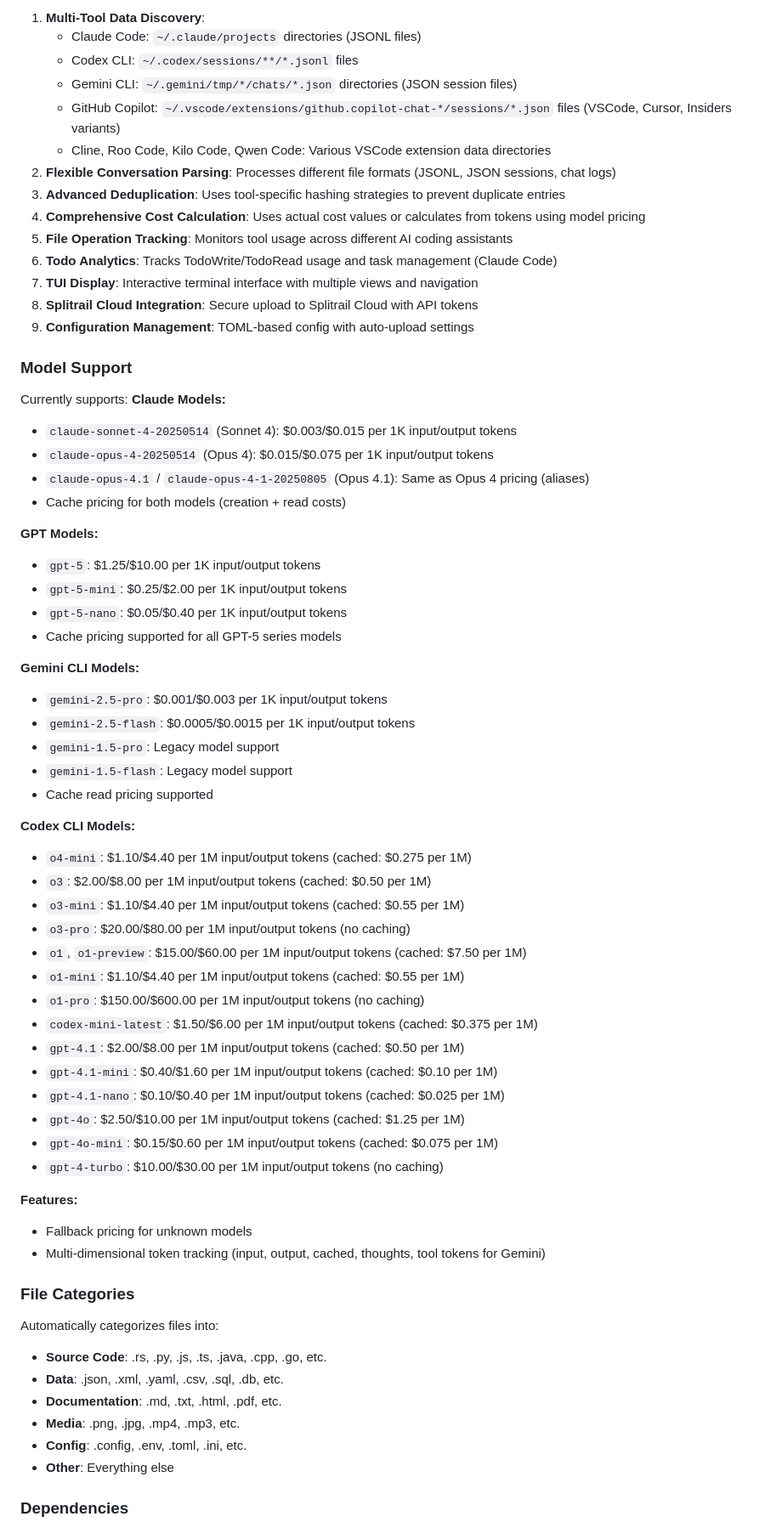
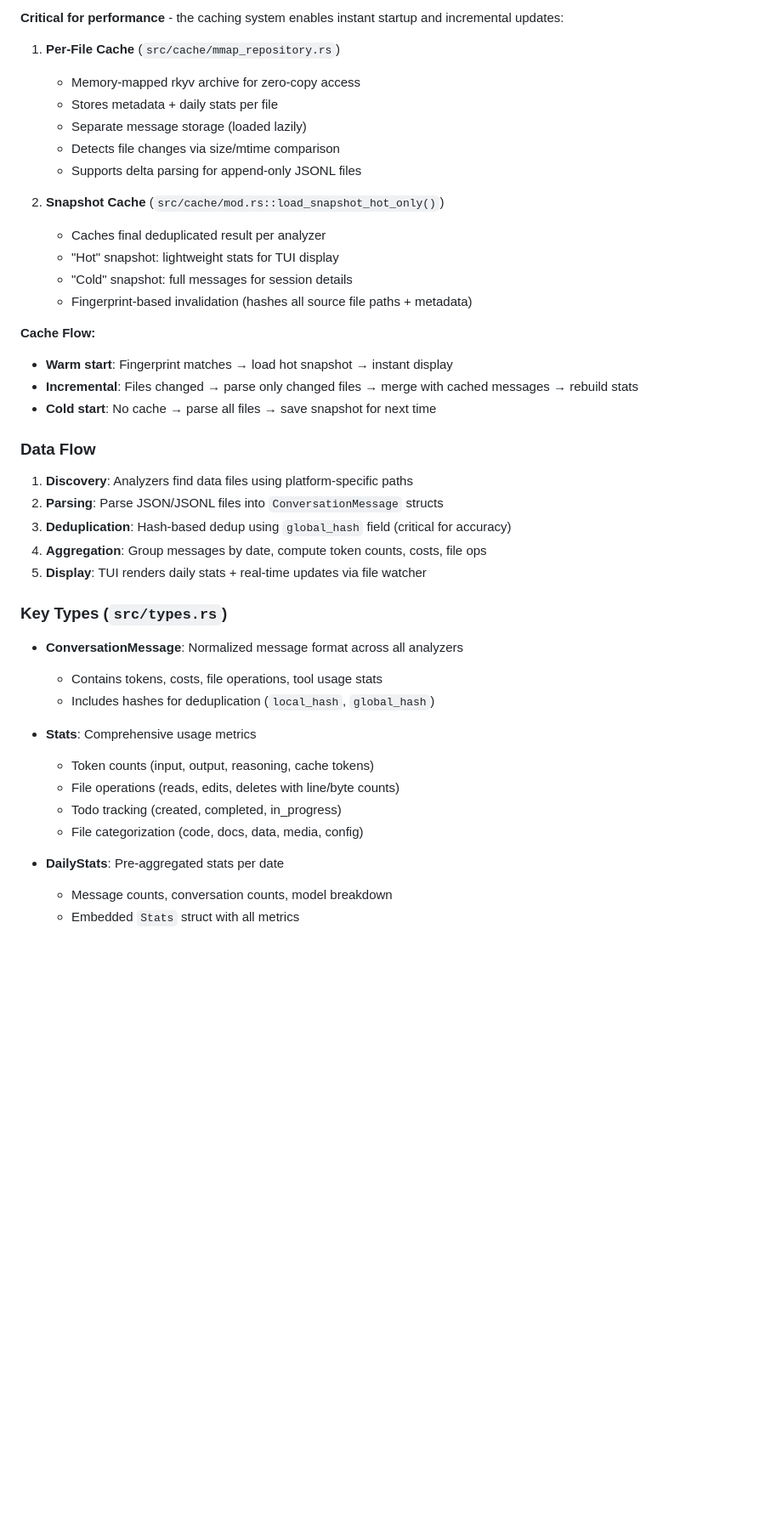
Before and after one commit to Piebald-AI/splitrail, a Markdown page: CLAUDE.md, the part around the change printed below. Shown: that part at 85% size. Drawn GitHub-style; blank space fills up the shorter version.

Commit message:
docs: refresh stale CLAUDE.md (#61)

```diff
--- a/CLAUDE.md
+++ b/CLAUDE.md
@@ -62,70 +69,45 @@ Splitrail is a comprehensive agentic AI coding tool usage analyzer written in Ru
 
-1. **Multi-Tool Data Discovery**:
-   - Claude Code: `~/.claude/projects` directories (JSONL files)
-   - Codex CLI: `~/.codex/sessions/**/*.jsonl` files
-   - Gemini CLI: `~/.gemini/tmp/*/chats/*.json` directories (JSON session files)
-   - GitHub Copilot: `~/.vscode/extensions/github.copilot-chat-*/sessions/*.json` files (VSCode, Cursor, Insiders variants)
-   - Cline, Roo Code, Kilo Code, Qwen Code: Various VSCode extension data directories
-2. **Flexible Conversation Parsing**: Processes different file formats (JSONL, JSON sessions, chat logs)
-3. **Advanced Deduplication**: Uses tool-specific hashing strategies to prevent duplicate entries
-4. **Comprehensive Cost Calculation**: Uses actual cost values or calculates from tokens using model pricing
-5. **File Operation Tracking**: Monitors tool usage across different AI coding assistants
-6. **Todo Analytics**: Tracks TodoWrite/TodoRead usage and task management (Claude Code)
-7. **TUI Display**: Interactive terminal interface with multiple views and navigation
-8. **Splitrail Cloud Integration**: Secure upload to Splitrail Cloud with API tokens
-9. **Configuration Management**: TOML-based config with auto-upload settings
+**Critical for performance** - the caching system enables instant startup and incremental updates:
 
-### Model Support
+1. **Per-File Cache** (`src/cache/mmap_repository.rs`)
+   - Memory-mapped rkyv archive for zero-copy access
+   - Stores metadata + daily stats per file
+   - Separate message storage (loaded lazily)
+   - Detects file changes via size/mtime comparison
+   - Supports delta parsing for append-only JSONL files
 
-Currently supports:
-**Claude Models:**
-- `claude-sonnet-4-20250514` (Sonnet 4): $0.003/$0.015 per 1K input/output tokens
-- `claude-opus-4-20250514` (Opus 4): $0.015/$0.075 per 1K input/output tokens
-- `claude-opus-4.1` / `claude-opus-4-1-20250805` (Opus 4.1): Same as Opus 4 pricing (aliases)
-- Cache pricing for both models (creation + read costs)
+2. **Snapshot Cache** (`src/cache/mod.rs::load_snapshot_hot_only()`)
+   - Caches final deduplicated result per analyzer
+   - "Hot" snapshot: lightweight stats for TUI display
+   - "Cold" snapshot: full messages for session details
+   - Fingerprint-based invalidation (hashes all source file paths + metadata)
 
-**GPT Models:**
-- `gpt-5`: $1.25/$10.00 per 1K input/output tokens
-- `gpt-5-mini`: $0.25/$2.00 per 1K input/output tokens
-- `gpt-5-nano`: $0.05/$0.40 per 1K input/output tokens
-- Cache pricing supported for all GPT-5 series models
+**Cache Flow:**
+- **Warm start**: Fingerprint matches → load hot snapshot → instant display
+- **Incremental**: Files changed → parse only changed files → merge with cached messages → rebuild stats
+- **Cold start**: No cache → parse all files → save snapshot for next time
 
-**Gemini CLI Models:**
-- `gemini-2.5-pro`: $0.001/$0.003 per 1K input/output tokens
-- `gemini-2.5-flash`: $0.0005/$0.0015 per 1K input/output tokens
-- `gemini-1.5-pro`: Legacy model support
-- `gemini-1.5-flash`: Legacy model support
-- Cache read pricing supported
+### Data Flow
 
-**Codex CLI Models:**
-- `o4-mini`: $1.10/$4.40 per 1M input/output tokens (cached: $0.275 per 1M)
-- `o3`: $2.00/$8.00 per 1M input/output tokens (cached: $0.50 per 1M)
-- `o3-mini`: $1.10/$4.40 per 1M input/output tokens (cached: $0.55 per 1M)
-- `o3-pro`: $20.00/$80.00 per 1M input/output tokens (no caching)
-- `o1`, `o1-preview`: $15.00/$60.00 per 1M input/output tokens (cached: $7.50 per 1M)
-- `o1-mini`: $1.10/$4.40 per 1M input/output tokens (cached: $0.55 per 1M)
-- `o1-pro`: $150.00/$600.00 per 1M input/output tokens (no caching)
-- `codex-mini-latest`: $1.50/$6.00 per 1M input/output tokens (cached: $0.375 per 1M)
-- `gpt-4.1`: $2.00/$8.00 per 1M input/output tokens (cached: $0.50 per 1M)
-- `gpt-4.1-mini`: $0.40/$1.60 per 1M input/output tokens (cached: $0.10 per 1M)
-- `gpt-4.1-nano`: $0.10/$0.40 per 1M input/output tokens (cached: $0.025 per 1M)
-- `gpt-4o`: $2.50/$10.00 per 1M input/output tokens (cached: $1.25 per 1M)
-- `gpt-4o-mini`: $0.15/$0.60 per 1M input/output tokens (cached: $0.075 per 1M)
-- `gpt-4-turbo`: $10.00/$30.00 per 1M input/output tokens (no caching)
+1. **Discovery**: Analyzers find data files using platform-specific paths
+2. **Parsing**: Parse JSON/JSONL files into `ConversationMessage` structs
+3. **Deduplication**: Hash-based dedup using `global_hash` field (critical for accuracy)
+4. **Aggregation**: Group messages by date, compute token counts, costs, file ops
+5. **Display**: TUI renders daily stats + real-time updates via file watcher
 
-**Features:**
-- Fallback pricing for unknown models
-- Multi-dimensional token tracking (input, output, cached, thoughts, tool tokens for Gemini)
+### Key Types (`src/types.rs`)
 
-### File Categories
+- **ConversationMessage**: Normalized message format across all analyzers
+  - Contains tokens, costs, file operations, tool usage stats
+  - Includes hashes for deduplication (`local_hash`, `global_hash`)
 
-Automatically categorizes files into:
-- **Source Code**: .rs, .py, .js, .ts, .java, .cpp, .go, etc.
-- **Data**: .json, .xml, .yaml, .csv, .sql, .db, etc.
-- **Documentation**: .md, .txt, .html, .pdf, etc.
-- **Media**: .png, .jpg, .mp4, .mp3, etc.
-- **Config**: .config, .env, .toml, .ini, etc.
-- **Other**: Everything else
+- **Stats**: Comprehensive usage metrics
+  - Token counts (input, output, reasoning, cache tokens)
+  - File operations (reads, edits, deletes with line/byte counts)
+  - Todo tracking (created, completed, in_progress)
+  - File categorization (code, docs, data, media, config)
 
-### Dependencies
+- **DailyStats**: Pre-aggregated stats per date
+  - Message counts, conversation counts, model breakdown
+  - Embedded `Stats` struct with all metrics
 
```
Also changed, not shown: other parts of CLAUDE.md (+162 -96 lines).
